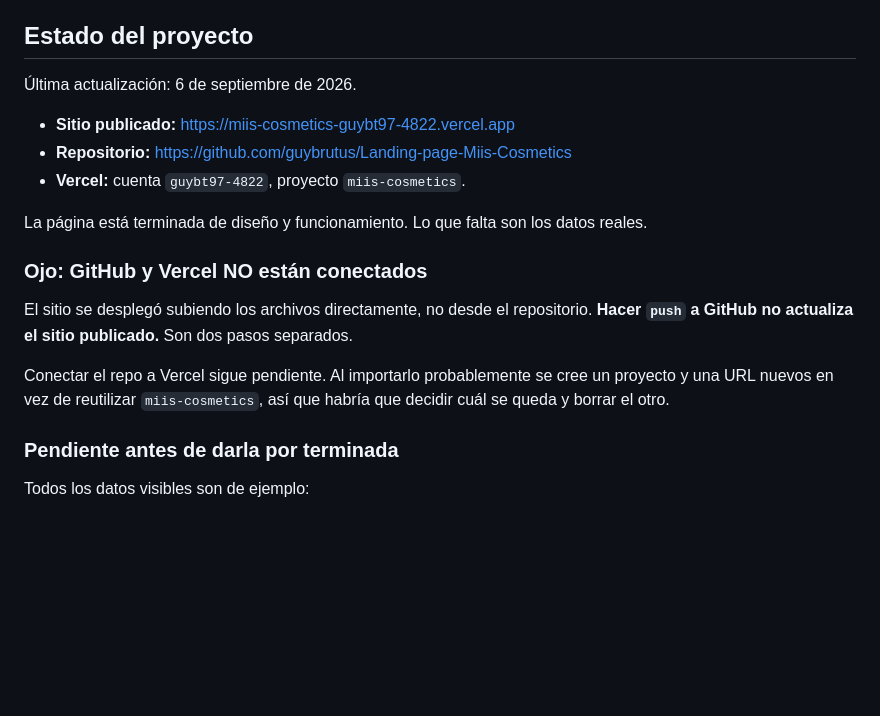
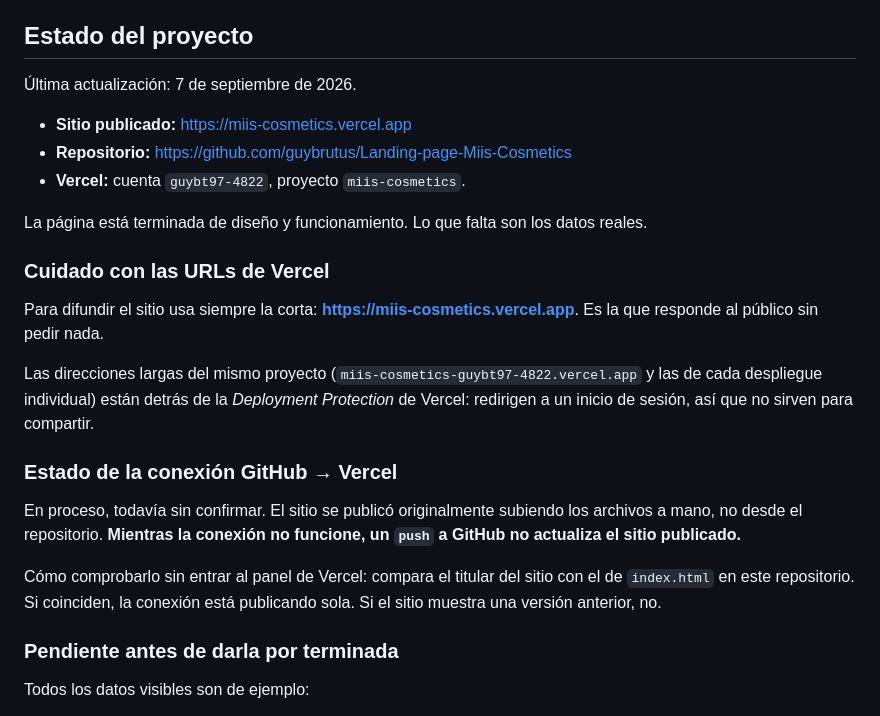
Before and after one commit to guybrutus/Landing-page-Miis-Cosmetics, a Markdown page: README.md, the part around the change. Drawn GitHub-style; blank space fills up the shorter version.

Commit message:
Corrige la URL publica y documenta el estado de la conexion con Vercel
La URL que estaba anotada (miis-cosmetics-guybt97-4822.vercel.app) quedo detras
de la Deployment Protection de Vercel y redirige a un login. La que responde al
publico es la corta, miis-cosmetics.vercel.app; queda anotada como la buena.

Reescribe la nota sobre Vercel: la conexion con GitHub esta en proceso y sin
confirmar, y se explica como verificarla sin entrar al panel comparando el
titular del sitio con el del repositorio.

Co-Authored-By: Claude Opus 5 <noreply@anthropic.com>

```diff
--- a/README.md
+++ b/README.md
@@ -4,22 +4,32 @@ Landing de una sola página para agendar citas de maquillaje.
 
 ## Estado del proyecto
 
-Última actualización: 6 de septiembre de 2026.
+Última actualización: 7 de septiembre de 2026.
 
-- **Sitio publicado:** https://miis-cosmetics-guybt97-4822.vercel.app
+- **Sitio publicado:** https://miis-cosmetics.vercel.app
 - **Repositorio:** https://github.com/guybrutus/Landing-page-Miis-Cosmetics
 - **Vercel:** cuenta `guybt97-4822`, proyecto `miis-cosmetics`.
 
 La página está terminada de diseño y funcionamiento. Lo que falta son los datos reales.
 
-### Ojo: GitHub y Vercel NO están conectados
+### Cuidado con las URLs de Vercel
 
-El sitio se desplegó subiendo los archivos directamente, no desde el repositorio.
-**Hacer `push` a GitHub no actualiza el sitio publicado.** Son dos pasos separados.
+Para difundir el sitio usa siempre la corta: **https://miis-cosmetics.vercel.app**.
+Es la que responde al público sin pedir nada.
 
-Conectar el repo a Vercel sigue pendiente. Al importarlo probablemente se cree un
-proyecto y una URL nuevos en vez de reutilizar `miis-cosmetics`, así que habría que
-decidir cuál se queda y borrar el otro.
+Las direcciones largas del mismo proyecto (`miis-cosmetics-guybt97-4822.vercel.app`
+y las de cada despliegue individual) están detrás de la *Deployment Protection* de
+Vercel: redirigen a un inicio de sesión, así que no sirven para compartir.
+
+### Estado de la conexión GitHub → Vercel
+
+En proceso, todavía sin confirmar. El sitio se publicó originalmente subiendo los
+archivos a mano, no desde el repositorio. **Mientras la conexión no funcione, un
+`push` a GitHub no actualiza el sitio publicado.**
+
+Cómo comprobarlo sin entrar al panel de Vercel: compara el titular del sitio con el
+de `index.html` en este repositorio. Si coinciden, la conexión está publicando sola.
+Si el sitio muestra una versión anterior, no.
 
 ### Pendiente antes de darla por terminada
 
```
